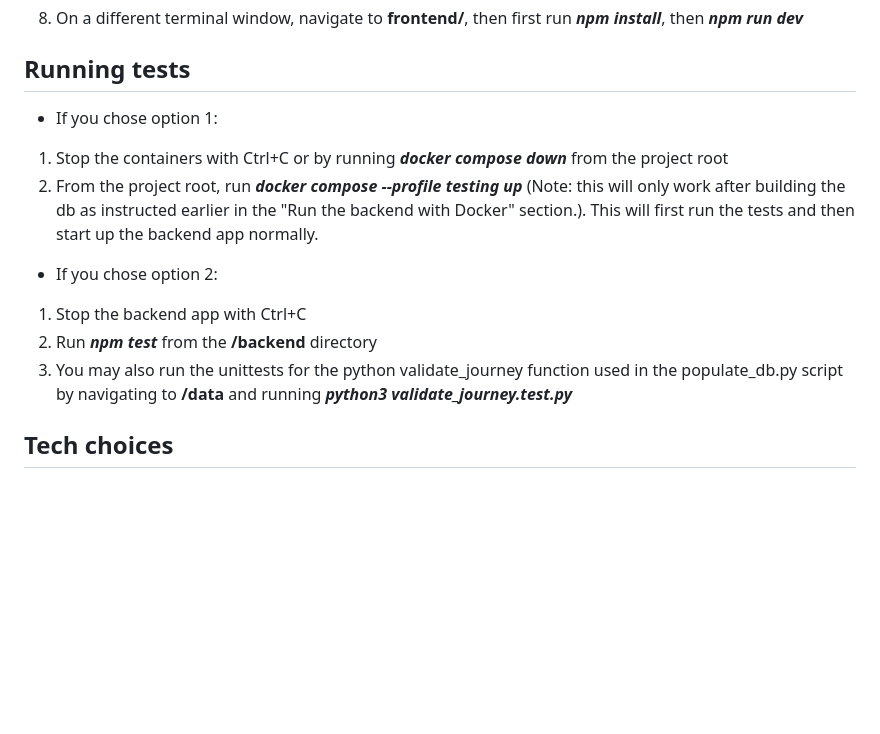
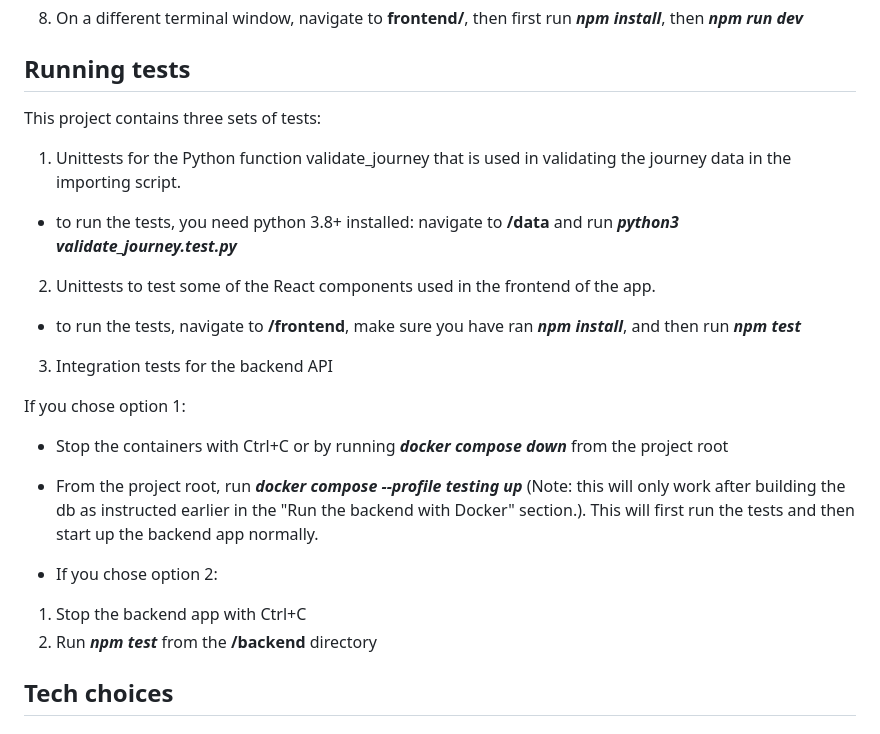
Before and after one commit to turunenv/helsinki-city-bike-app, a Markdown page: README.md, the part around the change. Rendered like a GitHub page; blank space fills up the shorter version.

Commit message:
improve the test running instructions

```diff
--- a/README.md
+++ b/README.md
@@ -97,14 +97,30 @@ Clone the project repository, make sure you have Node.js installed and move on t
 8. On a different terminal window, navigate to **frontend/**, then first run _**npm install**_, then _**npm run dev**_
 
 ## Running tests
-- If you chose option 1:
-1. Stop the containers with Ctrl+C or by running _**docker compose down**_ from the project root
-2. From the project root, run _**docker compose --profile testing up**_ (Note: this will only work after building the db as instructed earlier in the "Run the backend with Docker" section.). This will first run the tests and then start up the backend app normally.
+
+This project contains three sets of tests:
+
+1. Unittests for the Python function validate_journey that is used in validating the journey data in the importing script.
+
+  - to run the tests, you need python 3.8+ installed: navigate to **/data** and run _**python3 validate_journey.test.py**_
+
+2. Unittests to test some of the React components used in the frontend of the app.
+
+- to run the tests, navigate to **/frontend**, make sure you have ran _**npm install**_, and then run _**npm test**_
+
+3. Integration tests for the backend API
+
+
+
+If you chose option 1:
+
+- Stop the containers with Ctrl+C or by running _**docker compose down**_ from the project root
+- From the project root, run _**docker compose --profile testing up**_ (Note: this will only work after building the db as instructed earlier in the "Run the backend with Docker" section.). This will first run the tests and then start up the backend app normally.
 
 - If you chose option 2:
 1. Stop the backend app with Ctrl+C
 2. Run _**npm test**_ from the **/backend** directory
-3. You may also run the unittests for the python validate_journey function used in the populate_db.py script by navigating to **/data** and running _**python3 validate_journey.test.py**_
+
 
 
 
```
